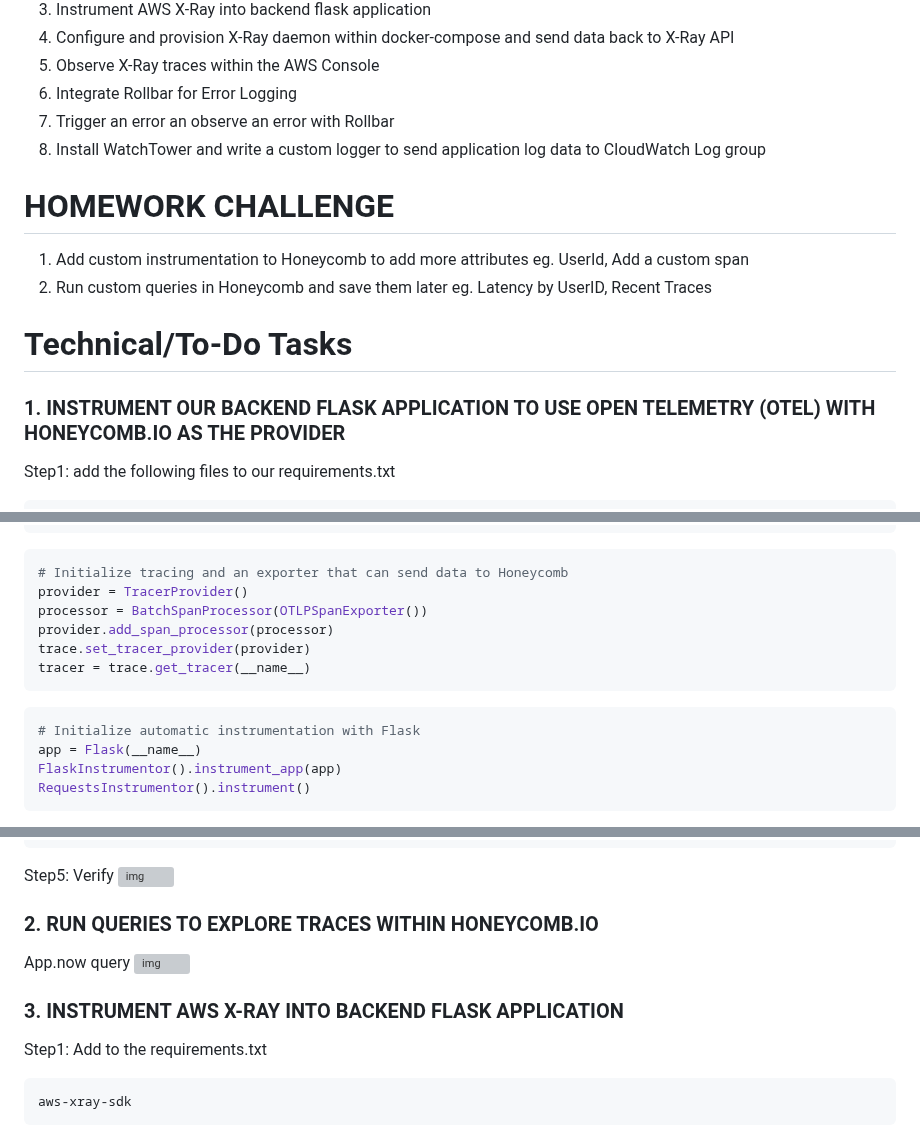
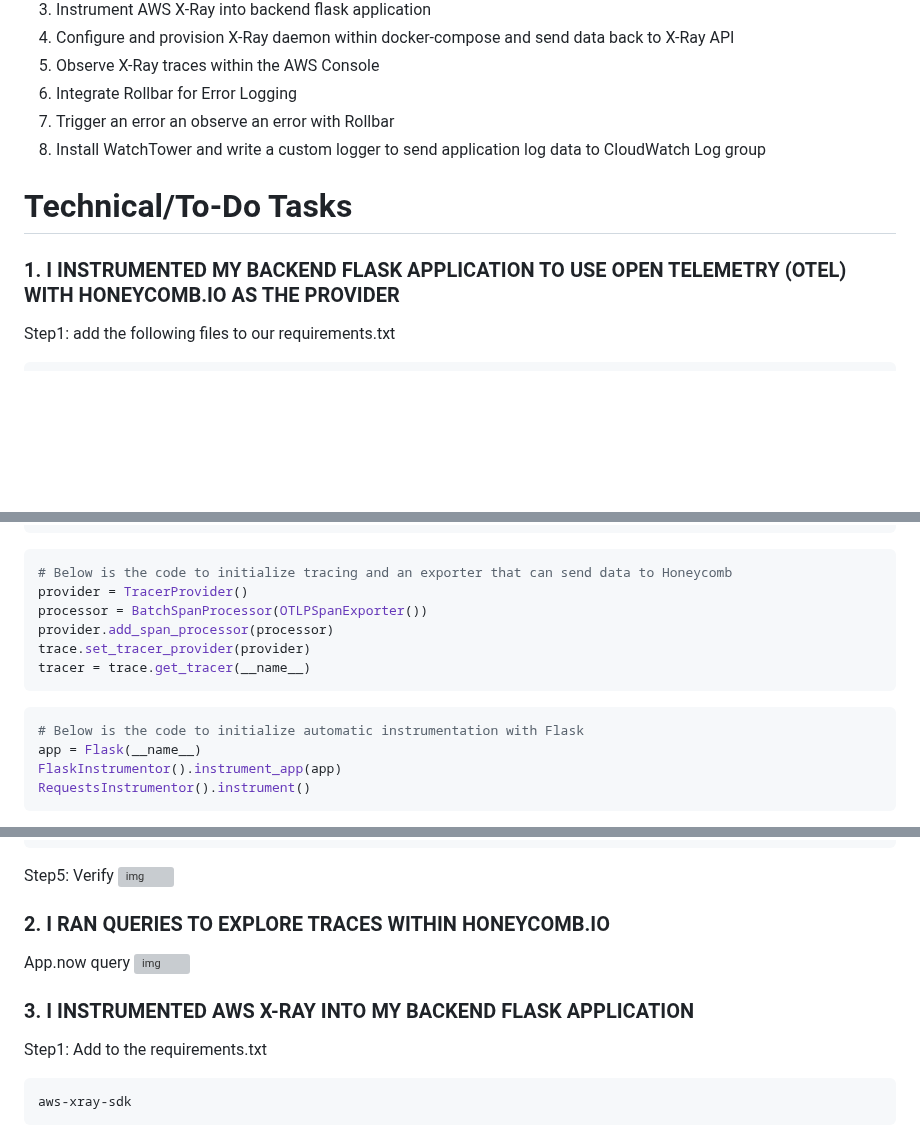
Before and after one commit to Larysmith/aws-bootcamp-cruddur-2023, a Markdown page: journal/week2.md, 3 parts joined by grey strips. GitHub-like rendering; blank space fills up the shorter version; grey boxes are pictures that could not be loaded.

````diff
--- a/journal/week2.md
+++ b/journal/week2.md
@@ -8,13 +8,11 @@
 6. Integrate Rollbar for Error Logging
 7. Trigger an error an observe an error with Rollbar
 8. Install WatchTower and write a custom logger to send application log data to CloudWatch Log group
-# HOMEWORK CHALLENGE
-1. Add custom instrumentation to Honeycomb to add more attributes eg. UserId, Add a custom span
-2. Run custom queries in Honeycomb and save them later eg. Latency by UserID, Recent Traces
+
 
 # Technical/To-Do Tasks
 
-### 1. INSTRUMENT OUR BACKEND FLASK APPLICATION TO USE OPEN TELEMETRY (OTEL) WITH HONEYCOMB.IO AS THE PROVIDER
+### 1. I INSTRUMENTED MY BACKEND FLASK APPLICATION TO USE OPEN TELEMETRY (OTEL) WITH HONEYCOMB.IO AS THE PROVIDER
 
 Step1: add the following files to our requirements.txt
 ```sh
@@ -40,7 +38,7 @@ from opentelemetry.sdk.trace import TracerProvider
 from opentelemetry.sdk.trace.export import BatchSpanProcessor
 ```
 ```sh
-# Initialize tracing and an exporter that can send data to Honeycomb
+# Below is the code to initialize tracing and an exporter that can send data to Honeycomb
 provider = TracerProvider()
 processor = BatchSpanProcessor(OTLPSpanExporter())
 provider.add_span_processor(processor)
@@ -48,7 +46,7 @@ trace.set_tracer_provider(provider)
 tracer = trace.get_tracer(__name__)
 ```
 ```sh
-# Initialize automatic instrumentation with Flask
+# Below is the code to initialize automatic instrumentation with Flask
 app = Flask(__name__)
 FlaskInstrumentor().instrument_app(app)
 RequestsInstrumentor().instrument()
@@ -69,12 +67,12 @@ gp env HONEYCOMB_SERVICE_NAME="backend-flask"
 Step5: Verify
 ![img](../img2/honeycomb%20web%20.png)
 
-### 2. RUN QUERIES TO EXPLORE TRACES WITHIN HONEYCOMB.IO
+### 2. I RAN QUERIES TO EXPLORE TRACES WITHIN HONEYCOMB.IO
 App.now query
 ![img](../img2/app.now%20query.png)
 
 
-### 3. INSTRUMENT AWS X-RAY INTO BACKEND FLASK APPLICATION
+### 3. I INSTRUMENTED AWS X-RAY INTO MY BACKEND FLASK APPLICATION
 Step1: Add to the requirements.txt
 ```sh
 aws-xray-sdk
````
Also changed, not shown: other parts of journal/week2.md (+5 -24 lines).
